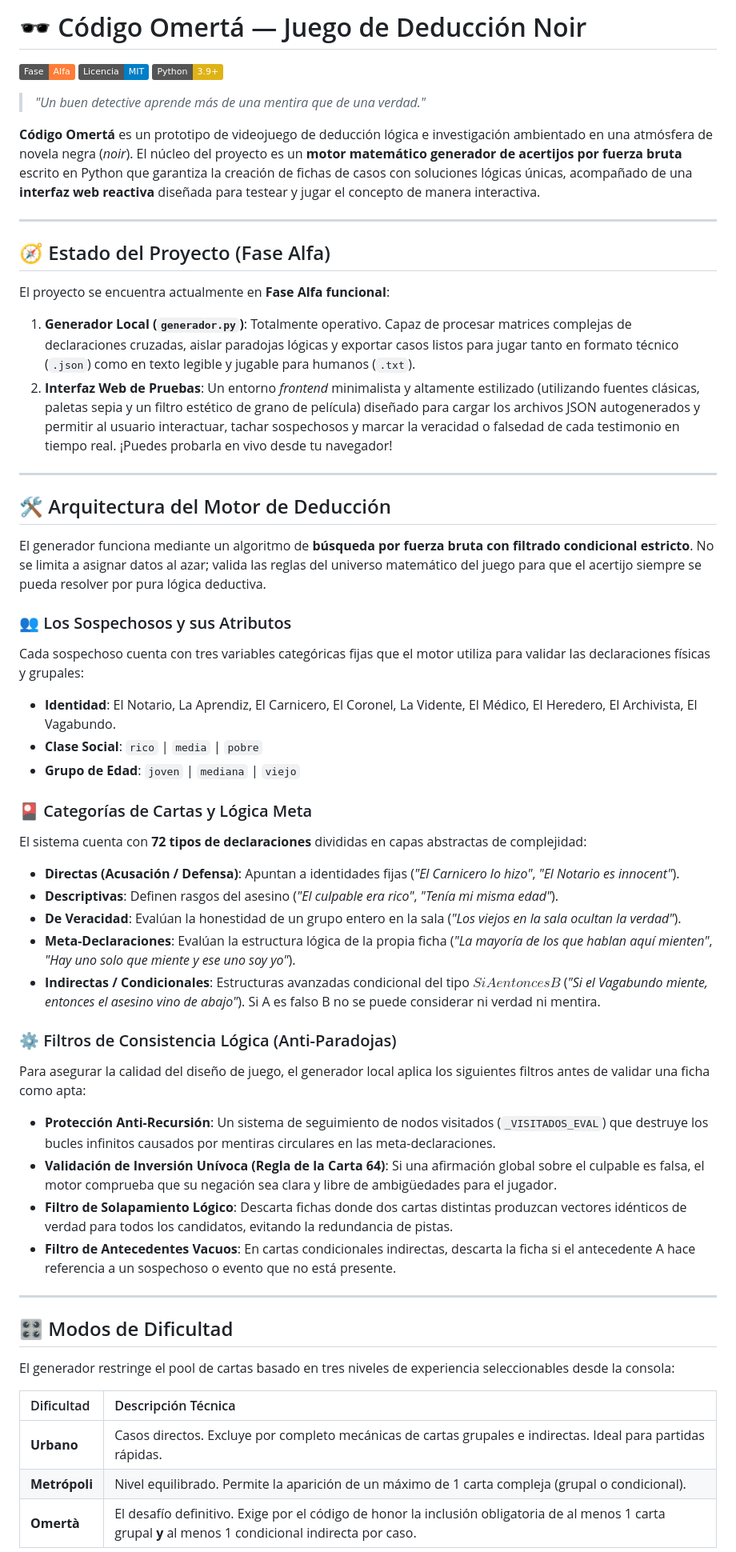
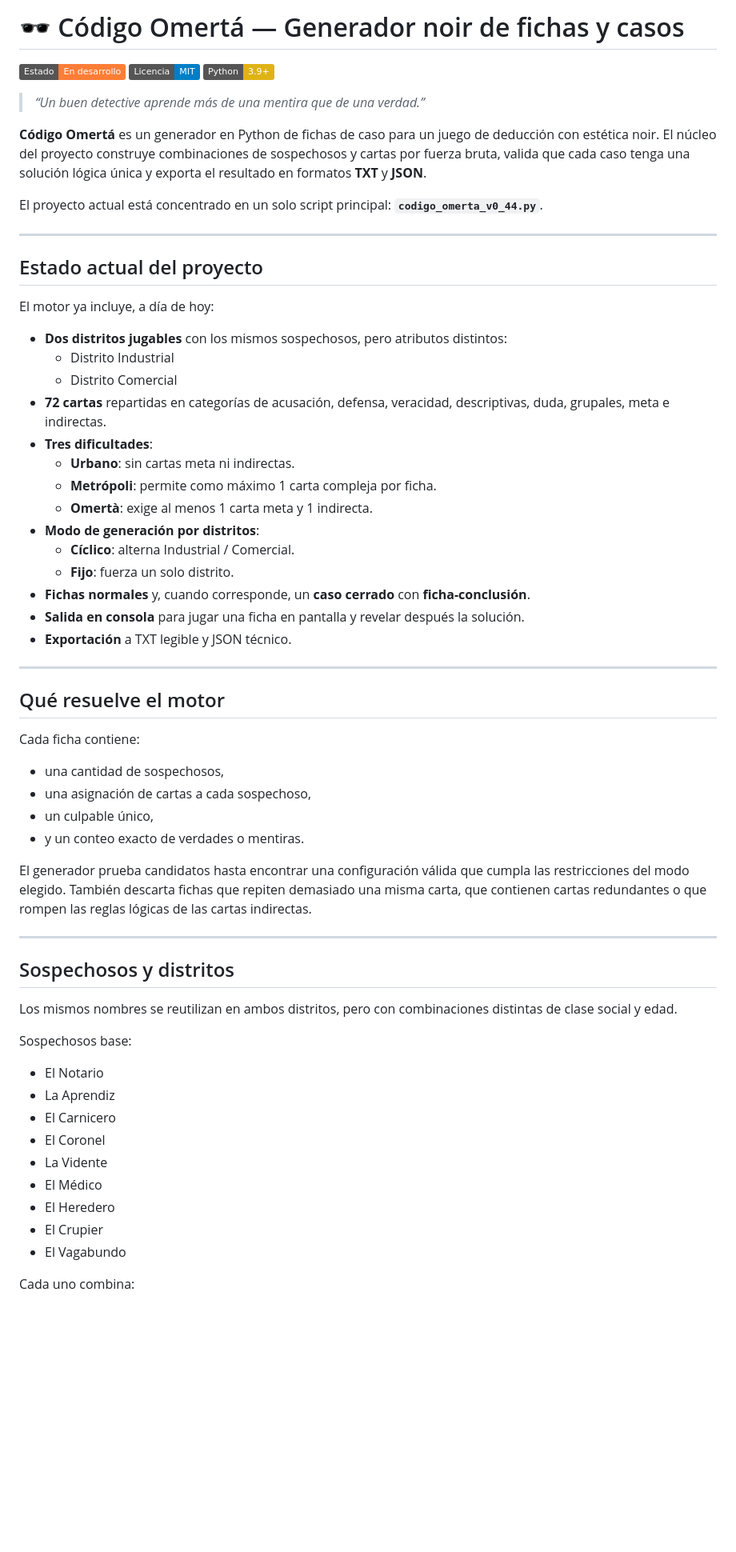
Before and after one commit to chelotourn/codigo-omerta, a Markdown page: README.md, the part around one of its changes. Shown at 80% size. Rendered like a GitHub page; badges without logos; blank space fills up the shorter version.

```diff
--- a/README.md
+++ b/README.md
@@ -1,56 +1,66 @@
-# 🕶️ Código Omertá — Juego de Deducción Noir
+# 🕶️ Código Omertá — Generador noir de fichas y casos
 
-[![Fase del Proyecto](https://img.shields.io/badge/Fase-Alfa-orange.svg)](#)
+[![Estado](https://img.shields.io/badge/Estado-En%20desarrollo-orange.svg)](#)
 [![Licencia](https://img.shields.io/badge/Licencia-MIT-blue.svg)](#)
-[![Python](https://img.shields.io/badge/Python-3.9+-yellow.svg)](#)
+[![Python](https://img.shields.io/badge/Python-3.9%2B-yellow.svg)](#)
 
-> *"Un buen detective aprende más de una mentira que de una verdad."*
+> *“Un buen detective aprende más de una mentira que de una verdad.”*
 
-**Código Omertá** es un prototipo de videojuego de deducción lógica e investigación ambientado en una atmósfera de novela negra (*noir*). El núcleo del proyecto es un **motor matemático generador de acertijos por fuerza bruta** escrito en Python que garantiza la creación de fichas de casos con soluciones lógicas únicas, acompañado de una **interfaz web reactiva** diseñada para testear y jugar el concepto de manera interactiva.
+**Código Omertá** es un generador en Python de fichas de caso para un juego de deducción con estética noir. El núcleo del proyecto construye combinaciones de sospechosos y cartas por fuerza bruta, valida que cada caso tenga una solución lógica única y exporta el resultado en formatos **TXT** y **JSON**.
+
+El proyecto actual está concentrado en un solo script principal: **`codigo_omerta_v0_44.py`**.
 
 ---
 
-## 🧭 Estado del Proyecto (Fase Alfa)
+## Estado actual del proyecto
 
-El proyecto se encuentra actualmente en **Fase Alfa funcional**:
-1. **Generador Local (`generador.py`)**: Totalmente operativo. Capaz de procesar matrices complejas de declaraciones cruzadas, aislar paradojas lógicas y exportar casos listos para jugar tanto en formato técnico (`.json`) como en texto legible y jugable para humanos (`.txt`).
-2. **Interfaz Web de Pruebas**: Un entorno *frontend* minimalista y altamente estilizado (utilizando fuentes clásicas, paletas sepia y un filtro estético de grano de película) diseñado para cargar los archivos JSON autogenerados y permitir al usuario interactuar, tachar sospechosos y marcar la veracidad o falsedad de cada testimonio en tiempo real. ¡Puedes probarla en vivo desde tu navegador!
+El motor ya incluye, a día de hoy:
+
+- **Dos distritos jugables** con los mismos sospechosos, pero atributos distintos:
+  - Distrito Industrial
+  - Distrito Comercial
+- **72 cartas** repartidas en categorías de acusación, defensa, veracidad, descriptivas, duda, grupales, meta e indirectas.
+- **Tres dificultades**:
+  - **Urbano**: sin cartas meta ni indirectas.
+  - **Metrópoli**: permite como máximo 1 carta compleja por ficha.
+  - **Omertà**: exige al menos 1 carta meta y 1 indirecta.
+- **Modo de generación por distritos**:
+  - **Cíclico**: alterna Industrial / Comercial.
+  - **Fijo**: fuerza un solo distrito.
+- **Fichas normales** y, cuando corresponde, un **caso cerrado** con **ficha-conclusión**.
+- **Salida en consola** para jugar una ficha en pantalla y revelar después la solución.
+- **Exportación** a TXT legible y JSON técnico.
 
 ---
 
-## 🛠️ Arquitectura del Motor de Deducción
+## Qué resuelve el motor
 
-El generador funciona mediante un algoritmo de **búsqueda por fuerza bruta con filtrado condicional estricto**. No se limita a asignar datos al azar; valida las reglas del universo matemático del juego para que el acertijo siempre se pueda resolver por pura lógica deductiva.
+Cada ficha contiene:
 
-### 👥 Los Sospechosos y sus Atributos
-Cada sospechoso cuenta con tres variables categóricas fijas que el motor utiliza para validar las declaraciones físicas y grupales:
-* **Identidad**: El Notario, La Aprendiz, El Carnicero, El Coronel, La Vidente, El Médico, El Heredero, El Archivista, El Vagabundo.
-* **Clase Social**: `rico` | `media` | `pobre`
-* **Grupo de Edad**: `joven` | `mediana` | `viejo`
+- una cantidad de sospechosos,
+- una asignación de cartas a cada sospechoso,
+- un culpable único,
+- y un conteo exacto de verdades o mentiras.
 
-### 🎴 Categorías de Cartas y Lógica Meta
-El sistema cuenta con **72 tipos de declaraciones** divididas en capas abstractas de complejidad:
-* **Directas (Acusación / Defensa)**: Apuntan a identidades fijas (*"El Carnicero lo hizo"*, *"El Notario es innocent"*).
-* **Descriptivas**: Definen rasgos del asesino (*"El culpable era rico"*, *"Tenía mi misma edad"*).
-* **De Veracidad**: Evalúan la honestidad de un grupo entero en la sala (*"Los viejos en la sala ocultan la verdad"*).
-* **Meta-Declaraciones**: Evalúan la estructura lógica de la propia ficha (*"La mayoría de los que hablan aquí mienten"*, *"Hay uno solo que miente y ese uno soy yo"*).
-* **Indirectas / Condicionales**: Estructuras avanzadas condicional del tipo $Si A entonces B$ (*"Si el Vagabundo miente, entonces el asesino vino de abajo"*). Si A es falso B no se puede considerar ni verdad ni mentira.
-
-### ⚙️ Filtros de Consistencia Lógica (Anti-Paradojas)
-Para asegurar la calidad del diseño de juego, el generador local aplica los siguientes filtros antes de validar una ficha como apta:
-* **Protección Anti-Recursión**: Un sistema de seguimiento de nodos visitados (`_VISITADOS_EVAL`) que destruye los bucles infinitos causados por mentiras circulares en las meta-declaraciones.
-* **Validación de Inversión Unívoca (Regla de la Carta 64)**: Si una afirmación global sobre el culpable es falsa, el motor comprueba que su negación sea clara y libre de ambigüedades para el jugador.
-* **Filtro de Solapamiento Lógico**: Descarta fichas donde dos cartas distintas produzcan vectores idénticos de verdad para todos los candidatos, evitando la redundancia de pistas.
-* **Filtro de Antecedentes Vacuos**: En cartas condicionales indirectas, descarta la ficha si el antecedente A hace referencia a un sospechoso o evento que no está presente.
+El generador prueba candidatos hasta encontrar una configuración válida que cumpla las restricciones del modo elegido. También descarta fichas que repiten demasiado una misma carta, que contienen cartas redundantes o que rompen las reglas lógicas de las cartas indirectas.
 
 ---
 
-## 🎛️ Modos de Dificultad
+## Sospechosos y distritos
 
-El generador restringe el pool de cartas basado en tres niveles de experiencia seleccionables desde la consola:
+Los mismos nombres se reutilizan en ambos distritos, pero con combinaciones distintas de clase social y edad.
 
-| Dificultad | Descripción Técnica |
-| :--- | :--- |
-| **Urbano** | Casos directos. Excluye por completo mecánicas de cartas grupales e indirectas. Ideal para partidas rápidas. |
-| **Metrópoli** | Nivel equilibrado. Permite la aparición de un máximo de 1 carta compleja (grupal o condicional). |
-| **Omertà** | El desafío definitivo. Exige por el código de honor la inclusión obligatoria de al menos 1 carta grupal **y** al menos 1 condicional indirecta por caso. |
+Sospechosos base:
+
+- El Notario
+- La Aprendiz
+- El Carnicero
+- El Coronel
+- La Vidente
+- El Médico
+- El Heredero
+- El Crupier
+- El Vagabundo
+
+Cada uno combina:
+
```
Also changed, not shown: other parts of README.md (+118 -33 lines).
